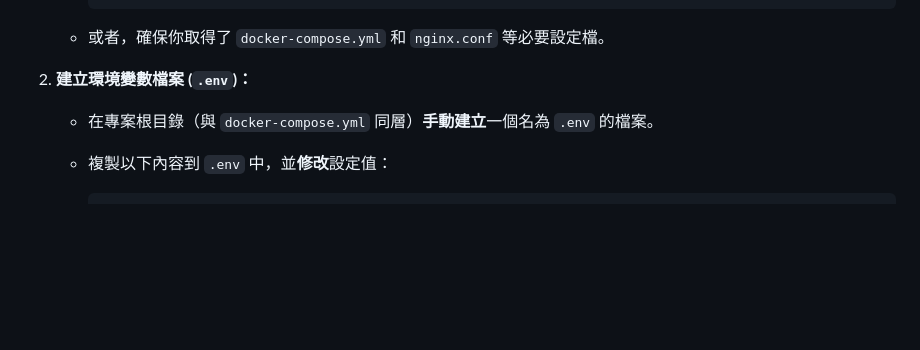
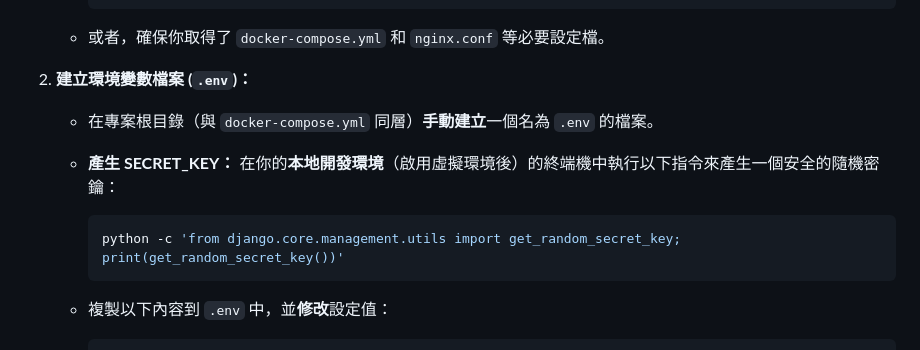
Before and after one commit to Nick921003/StrawberryDetect_Web, a Markdown page: README.md, the part around the change. Rendered like a GitHub page; blank space fills up the shorter version.

````diff
--- a/README.md
+++ b/README.md
@@ -26,6 +26,10 @@
 
 2.  **建立環境變數檔案 (`.env`)：**
     * 在專案根目錄（與 `docker-compose.yml` 同層）**手動建立**一個名為 `.env` 的檔案。
+    * **產生 SECRET_KEY：** 在你的**本地開發環境**（啟用虛擬環境後）的終端機中執行以下指令來產生一個安全的隨機密鑰：
+        ```bash
+        python -c 'from django.core.management.utils import get_random_secret_key; print(get_random_secret_key())'
+        ```
     * 複製以下內容到 `.env` 中，並**修改**設定值：
 
         ```dotenv
````
